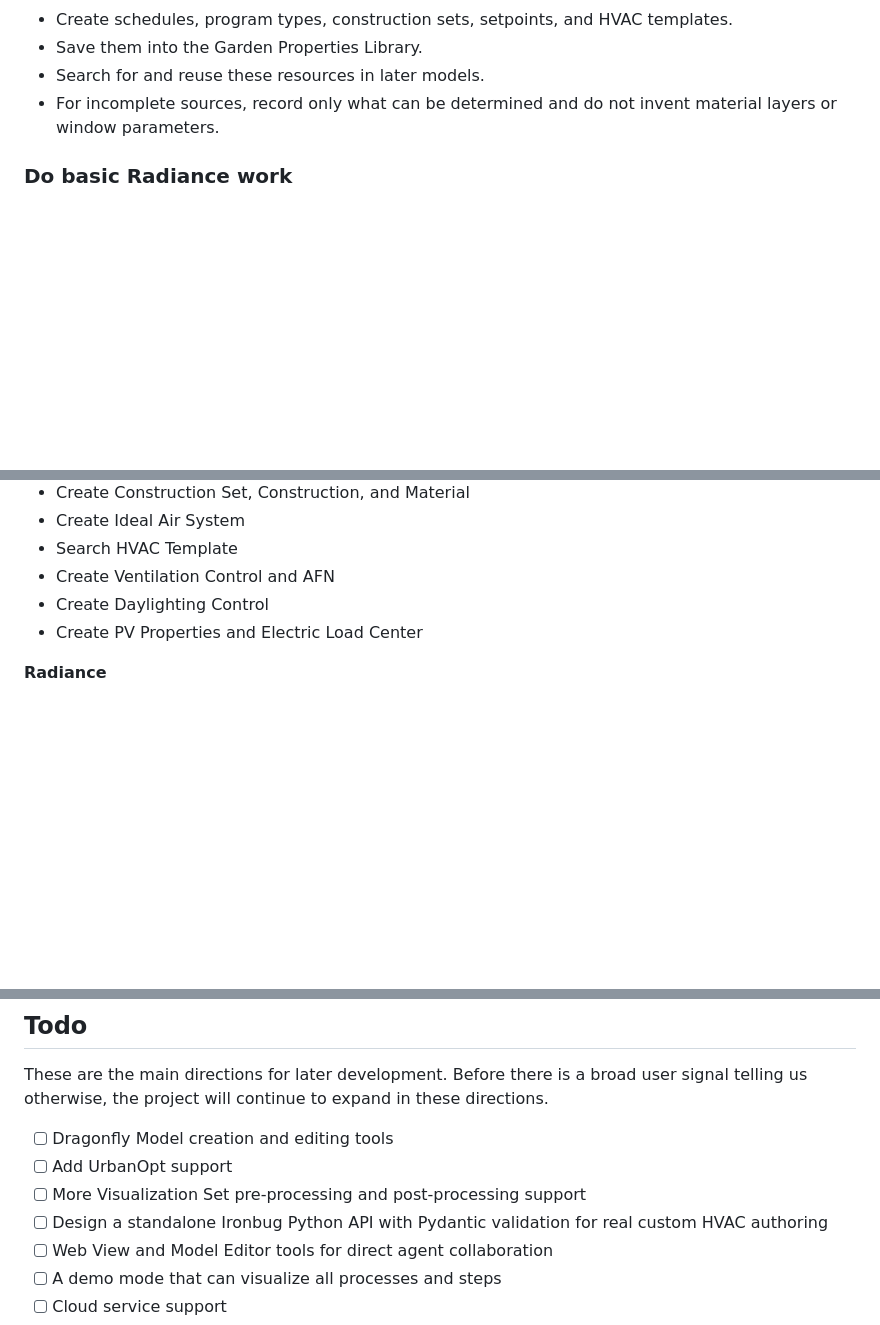
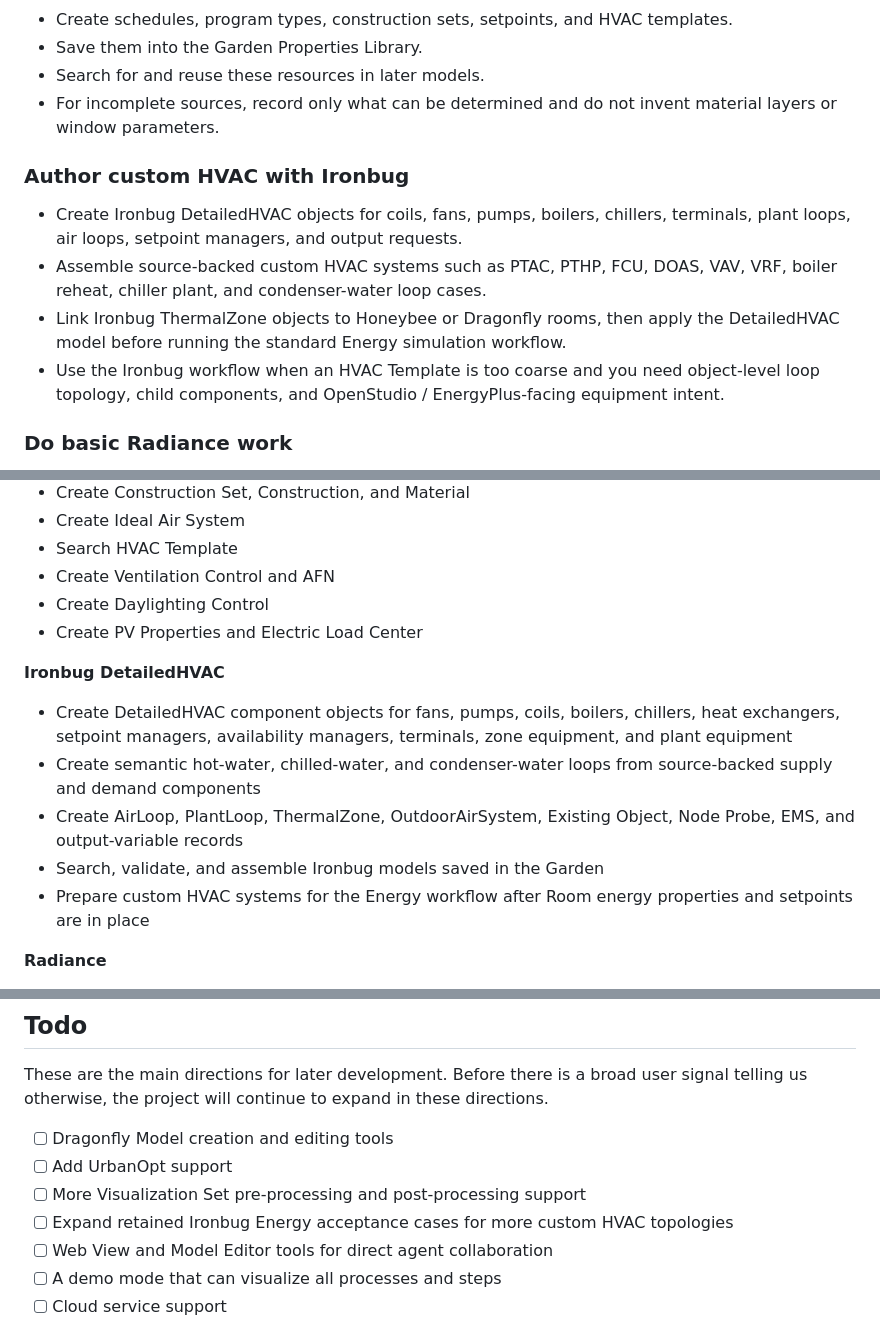
Before and after one commit to LoftyTao/ladybug-tools-mcp, a Markdown page: README.md, 3 parts joined by grey strips. Rendered like a GitHub page; blank space fills up the shorter version.

Commit message:
docs: add Ironbug README guidance

```diff
--- a/README.md
+++ b/README.md
@@ -363,6 +363,13 @@ In our cross-testing set, we have successfully made agent applications complete
 - Search for and reuse these resources in later models.
 - For incomplete sources, record only what can be determined and do not invent material layers or window parameters.
 
+### Author custom HVAC with Ironbug
+
+- Create Ironbug DetailedHVAC objects for coils, fans, pumps, boilers, chillers, terminals, plant loops, air loops, setpoint managers, and output requests.
+- Assemble source-backed custom HVAC systems such as PTAC, PTHP, FCU, DOAS, VAV, VRF, boiler reheat, chiller plant, and condenser-water loop cases.
+- Link Ironbug ThermalZone objects to Honeybee or Dragonfly rooms, then apply the DetailedHVAC model before running the standard Energy simulation workflow.
+- Use the Ironbug workflow when an HVAC Template is too coarse and you need object-level loop topology, child components, and OpenStudio / EnergyPlus-facing equipment intent.
+
 ### Do basic Radiance work
 
 - Create skies, WEA files, sky matrices, sensor grids, and views.
@@ -436,6 +443,14 @@ Ladybug Tools MCP is not suitable for being a tiny MCP service with only a handf
 - Create Daylighting Control
 - Create PV Properties and Electric Load Center
 
+**Ironbug DetailedHVAC**
+
+- Create DetailedHVAC component objects for fans, pumps, coils, boilers, chillers, heat exchangers, setpoint managers, availability managers, terminals, zone equipment, and plant equipment
+- Create semantic hot-water, chilled-water, and condenser-water loops from source-backed supply and demand components
+- Create AirLoop, PlantLoop, ThermalZone, OutdoorAirSystem, Existing Object, Node Probe, EMS, and output-variable records
+- Search, validate, and assemble Ironbug models saved in the Garden
+- Prepare custom HVAC systems for the Energy workflow after Room energy properties and setpoints are in place
+
 **Radiance**
 
 - Create Modifier Set and Modifier
@@ -501,7 +516,7 @@ These are the main directions for later development. Before there is a broad use
 - [ ] Dragonfly Model creation and editing tools
 - [ ] Add UrbanOpt support
 - [ ] More Visualization Set pre-processing and post-processing support
-- [ ] Design a standalone Ironbug Python API with Pydantic validation for real custom HVAC authoring
+- [ ] Expand retained Ironbug Energy acceptance cases for more custom HVAC topologies
 - [ ] Web View and Model Editor tools for direct agent collaboration
 - [ ] A demo mode that can visualize all processes and steps
 - [ ] Cloud service support
```
Also changed, not shown: README.zh-CN.md (+16 -1 lines).
